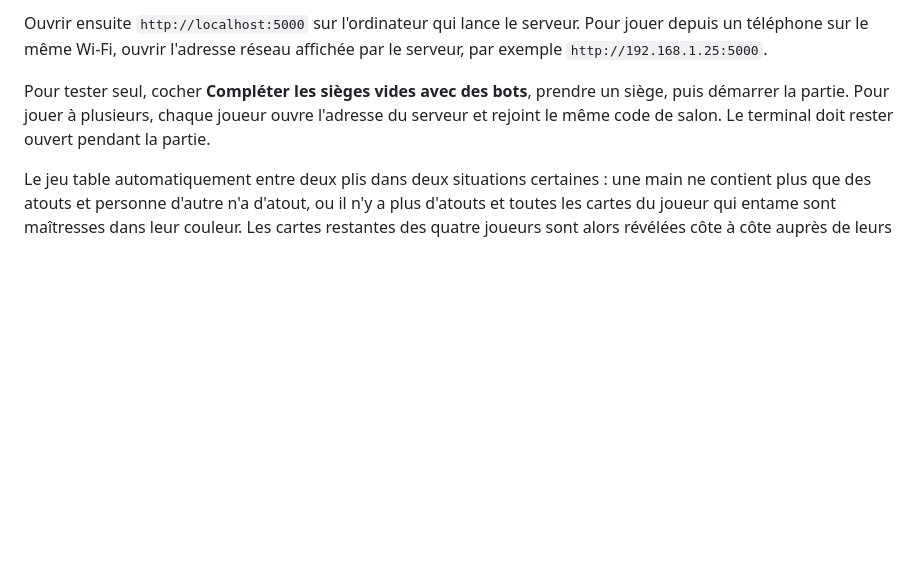
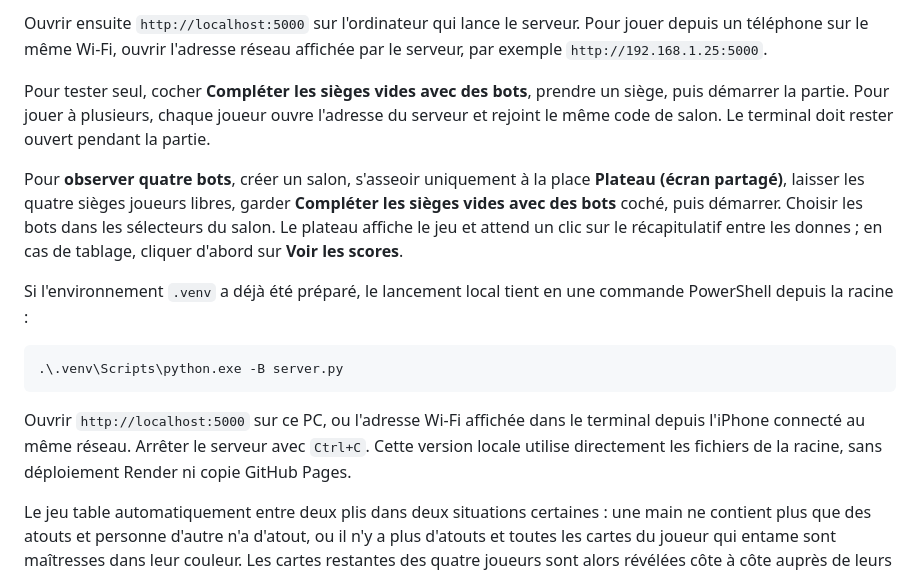
Before and after one commit to zachariegarniercuchet/belote_coinchee, a Markdown page: README.md, the part around the change. GitHub-like rendering; blank space fills up the shorter version.

Commit message:
docs: explain local spectator mode with four bots

````diff
--- a/README.md
+++ b/README.md
@@ -89,6 +89,25 @@ un siège, puis démarrer la partie. Pour jouer à plusieurs, chaque joueur ouvr
 l'adresse du serveur et rejoint le même code de salon. Le terminal doit rester
 ouvert pendant la partie.
 
+Pour **observer quatre bots**, créer un salon, s'asseoir uniquement à la place
+**Plateau (écran partagé)**, laisser les quatre sièges joueurs libres, garder
+**Compléter les sièges vides avec des bots** coché, puis démarrer. Choisir les
+bots dans les sélecteurs du salon. Le plateau affiche le jeu et attend un clic
+sur le récapitulatif entre les donnes ; en cas de tablage, cliquer d'abord sur
+**Voir les scores**.
+
+Si l'environnement `.venv` a déjà été préparé, le lancement local tient en une
+commande PowerShell depuis la racine :
+
+```powershell
+.\.venv\Scripts\python.exe -B server.py
+```
+
+Ouvrir `http://localhost:5000` sur ce PC, ou l'adresse Wi-Fi affichée dans le
+terminal depuis l'iPhone connecté au même réseau. Arrêter le serveur avec
+`Ctrl+C`. Cette version locale utilise directement les fichiers de la racine,
+sans déploiement Render ni copie GitHub Pages.
+
 Le jeu table automatiquement entre deux plis dans deux situations certaines :
 une main ne contient plus que des atouts et personne d'autre n'a d'atout,
 ou il n'y a plus d'atouts et toutes les cartes du joueur qui entame sont
````
